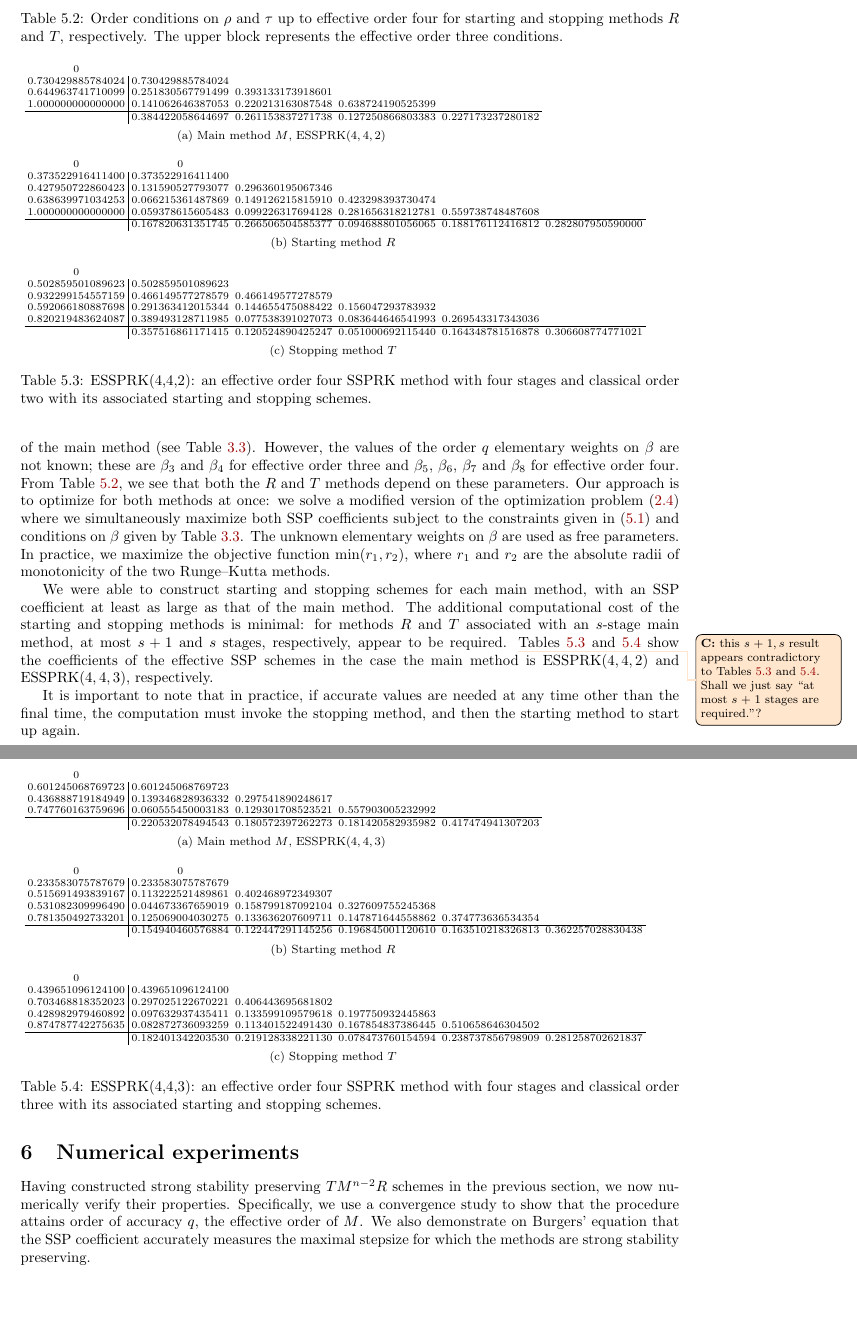
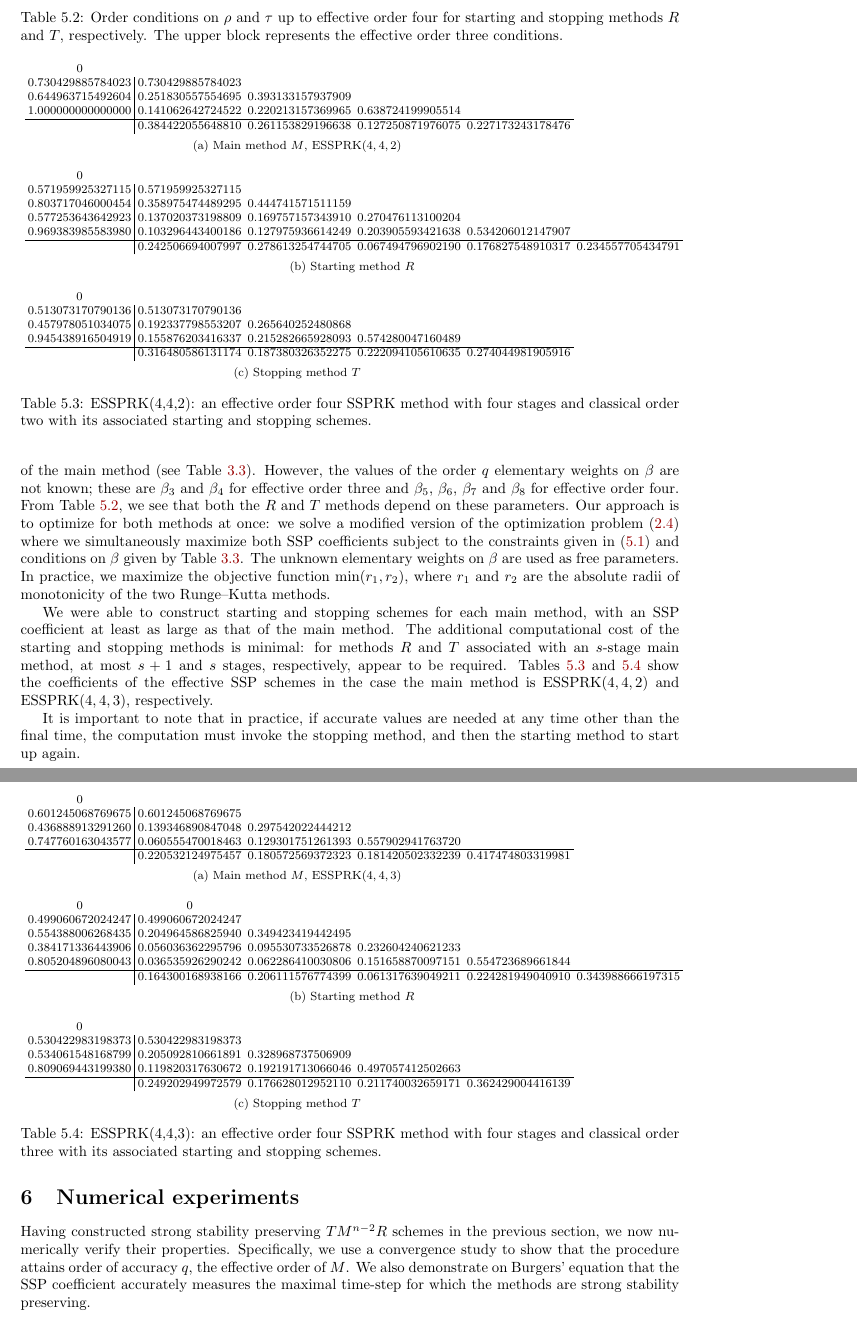
Before and after one commit to ketch/2013_effective-order-ssprk, a LaTeX paper (LATEX-current/Effective_order_SSPRK_methods.tex, which reads LATEX-current/5_Optimal_ESSPRK.tex, LATEX-current/6_Numerics.tex): two parts of pages 13 and 14 of 18, joined at a grey line, cut so that both start at the same text, the shorter picture padded with empty space. Compiled offline with LaTeX, dvips and Ghostscript; an older LaTeX class or package is replaced by its successor.

Commit message:
Correcting tables - minor adjustments to figures.

```diff
--- a/LATEX-current/5_Optimal_ESSPRK.tex
+++ b/LATEX-current/5_Optimal_ESSPRK.tex
@@ -262,9 +262,6 @@ The additional computational cost
 of the starting and stopping methods is minimal:
 for methods $R$ and $T$ associated with an $s$-stage main method,
 at most $s + 1$ and $s$ stages, respectively, appear to be required.
-\colintodo{this $s+1,s$ result appears contradictory to
-  Tables~\ref{tab:ESSPRK(4,4,2)_scheme} and \ref{tab:ESSPRK(4,4,3)_scheme}.
-  Shall we just say ``at most $s + 1$ stages are required.''?}
 %In some stages better results are obtained, for example if the main method is
 %ESSPRK($3,3,2$), then its relative starting and stopping methods have only three
 %stages.
@@ -308,37 +305,36 @@ stopping method, and then the starting method to start up again.
 \begin{table}
     \setlength{\tabcolsep}{2pt}
     %\centering
-    \scriptsize
+    \footnotesize
     \subfloat[Main method $M$, ESSPRK($4,4,2$) \label{ESSPRK(4,4,2)_scheme_a}]{
         \begin{tabular}{c | c c c c}
              $0$ & & & & \\
-             $0.730429885784024$ & $0.730429885784024$ & & & \\
-             $0.644963741710099$ & $0.251830567791499$ & $0.393133173918601$ & & \\
-             $1.000000000000000$ & $0.141062646387053$ & $0.220213163087548$ & $0.638724190525399$ & \\
+             $0.730429885784023$ & $0.730429885784023$ & & & \\
+             $0.644963715492604$ & $0.251830557554695$ & $0.393133157937909$ & & \\
+             $1.000000000000000$ & $0.141062642724522$ & $0.220213157369965$ & $0.638724199905514$ & \\
              \hline
-             & $0.384422058644697$ & $0.261153837271738$ & $0.127250866803383$ & $0.227173237280182$
+             & $0.384422055648810$ & $0.261153829196638$ & $0.127250871976075$ & $0.227173243178476$
         \end{tabular}
     }\\
     \subfloat[Starting method $R$ \label{ESSPRK(4,4,2)_scheme_b}]{
         \begin{tabular}{c | c c c c c}
-			$0$ & $0$ & & & \\
-			$0.373522916411400$ & $0.373522916411400$ & & & & \\
-			$0.427950722860423$ & $0.131590527793077$ & $0.296360195067346$ & & & \\
-			$0.638639971034253$ & $0.066215361487869$ & $0.149126215815910$ & $0.423298393730474$ & & \\
-			$1.000000000000000$ & $0.059378615605483$ & $0.099226317694128$ & $0.281656318212781$ & $0.559738748487608$ & \\
+			$0$ & & & & & \\
+			$0.571959925327115$ & $0.571959925327115$ & & & & \\
+			$0.803717046000454$ & $0.358975474489295$ & $0.444741571511159$ & & & \\
+			$0.577253643642923$ & $0.137020373198809$ & $0.169757157343910$ & $0.270476113100204$ & & \\
+			$0.969383985583980$ & $0.103296443400186$ & $0.127975936614249$ & $0.203905593421638$ & $0.534206012147907$ & \\
              \hline
-             & $0.167820631351745$ & $0.266506504585377$ & $0.094688801056065$ & $0.188176112416812$ & $0.282807950590000$
+             & $0.242506694007997$ & $0.278613254744705$ & $0.067494796902190$ & $0.176827548910317$ & $0.234557705434791$
         \end{tabular}
     }\\
     \subfloat[Stopping method $T$ \label{ESSPRK(4,4,2)_scheme_c}]{
-        \begin{tabular}{c | c c c c c}
-			$0$ & & & & & \\
-			$0.502859501089623$ & $0.502859501089623$ & & & & \\
-			$0.932299154557159$ & $0.466149577278579$ & $0.466149577278579$ & & & \\
-			$0.592066180887698$ & $0.291363412015344$ & $0.144655475088422$ & $0.156047293783932$ & & \\
-			$0.820219483624087$ & $0.389493128711985$ & $0.077538391027073$ & $0.083644646541993$ & $0.269543317343036$ & \\
+        \begin{tabular}{c | c c c c}
+			$0$ & & & & \\
+			$0.513073170790136$ & $0.513073170790136$ & & & \\
+			$0.457978051034075$ & $0.192337798553207$ & $0.265640252480868$ & & \\
+			$0.945438916504919$ & $0.155876203416337$ & $0.215282665928093$ & $0.574280047160489$ & \\
              \hline
-             & $0.357516861171415$ & $0.120524890425247$ & $0.051000692115440$ & $0.164348781516878$ & $0.306608774771021$
+             & $0.316480586131174$ & $0.187380326352275$ & $0.222094105610635$ & $0.274044981905916$
         \end{tabular}
     }
     \caption{ESSPRK(4,4,2): an effective order four SSPRK method with
@@ -350,37 +346,36 @@ stopping method, and then the starting method to start up again.
 \begin{table}
     \setlength{\tabcolsep}{2pt}
     %\centering
-    \scriptsize
+    \footnotesize
     \subfloat[Main method $M$, ESSPRK($4,4,3$) \label{ESSPRK(4,4,3)_scheme_a}]{
         \begin{tabular}{c | c c c c}
              $0$ & & & & \\
-             $0.601245068769723$ & $0.601245068769723$ & & & \\
-             $0.436888719184949$ & $0.139346828936332$ & $0.297541890248617$ & & \\
-             $0.747760163759696$ & $0.060555450003183$ & $0.129301708523521$ & $0.557903005232992$ & \\
+             $0.601245068769675$ & $0.601245068769675$ & & & \\
+             $0.436888913291260$ & $0.139346890847048$ & $0.297542022444212$ & & \\
+             $0.747760163043577$ & $0.060555470018463$ & $0.129301751261393$ & $0.557902941763720$ & \\
              \hline
-             & $0.220532078494543$ & $0.180572397262273$ & $0.181420582935982$ & $0.417474941307203$
+             & $0.220532124975457$ & $0.180572569372323$ & $0.181420502332239$ & $0.417474803319981$
         \end{tabular}
     }\\
     \subfloat[Starting method $R$ \label{ESSPRK(4,4,3)_scheme_b}]{
         \begin{tabular}{c | c c c c c}
 			$0$ & $0$ & & & & \\
-			$0.233583075787679$ & $0.233583075787679$ & & & & \\
-			$0.515691493839167$ & $0.113222521489861$ & $0.402468972349307$ & & & \\
-			$0.531082309996490$ &$0.044673367659019$ & $0.158799187092104$ & $0.327609755245368$ & & \\
-			$0.781350492733201$ & $0.125069004030275$ & $0.133636207609711$ & $0.147871644558862$ & $0.374773636534354$ & \\
+			$0.499060672024247$ & $0.499060672024247$ & & & & \\
+			$0.554388006268435$ & $0.204964586825940$ & $0.349423419442495$ & & & \\
+			$0.384171336443906$ &$0.056036362295796$ & $0.095530733526878$ & $0.232604240621233$ & & \\
+			$0.805204896080043$ & $0.036535926290242$ & $0.062286410030806$ & $0.151658870097151$ & $0.554723689661844$ & \\
              \hline
-             & $0.154940460576884$ & $0.122447291145256$ & $0.196845001120610$ & $0.163510218326813$ & $0.362257028830438$
+             & $0.164300168938166$ & $0.206111576774399$ & $0.061317639049211$ & $0.224281949040910$ & $0.343988666197315$
         \end{tabular}
     }\\
     \subfloat[Stopping method $T$ \label{ESSPRK(4,4,3)_scheme_c}]{
-        \begin{tabular}{c | c c c c c c c}
-			$0$ & & & & & \\
-			$0.439651096124100$ & $0.439651096124100$ & & & & \\
-			$0.703468818352023$ & $0.297025122670221$ & $0.406443695681802$ & & & \\
-			$0.428982979460892$ & $0.097632937435411$ & $0.133599109579618$ & $0.197750932445863$ & & \\
-			$0.874787742275635$ & $0.082872736093259$ & $0.113401522491430$ & $0.167854837386445$ & $0.510658646304502$ & \\
+        \begin{tabular}{c | c c c c}
+			$0$ & & & & \\
+			$0.530422983198373$ & $0.530422983198373$ & & & \\
+			$0.534061548168799$ & $0.205092810661891$ & $0.328968737506909$ & & \\
+			$0.809069443199380$ & $0.119820317630672$ & $0.192191713066046$ & $0.497057412502663$ & \\
              \hline
-             & $0.182401342203530$ & $0.219128338221130$ & $0.078473760154594$ & $0.238737856798909$ & $0.281258702621837$
+             & $0.249202949972579$ & $0.176628012952110$ & $0.211740032659171$ & $0.362429004416139$
         \end{tabular}
     }
     \caption{ESSPRK(4,4,3): an effective order four SSPRK method with
--- a/LATEX-current/6_Numerics.tex
+++ b/LATEX-current/6_Numerics.tex
@@ -7,7 +7,7 @@ section, we now numerically verify their properties.
 Specifically, we use a convergence study to show that the procedure
 attains order of accuracy $q$, the effective order of $M$.
 We also demonstrate on Burgers' equation that the
-SSP coefficient accurately measures the maximal stepsize for which the
+SSP coefficient accurately measures the maximal time-step for which the
 methods are strong stability preserving.
 
 \subsection{Convergence study}\label{subsec:convergence}
```
Also changed, not shown: LATEX-current/6_Numerics.tex (21 more changed lines).
